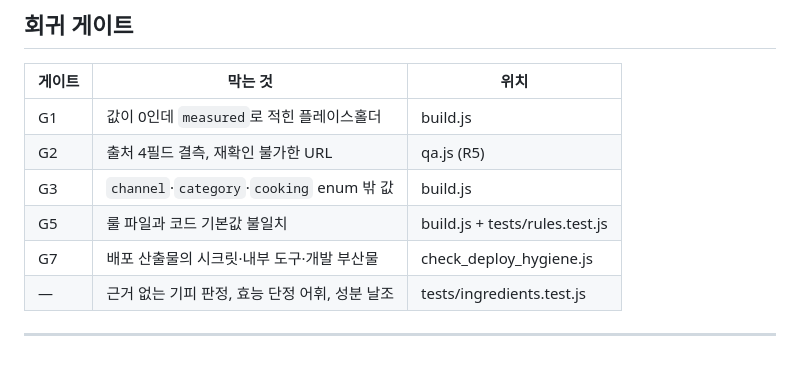
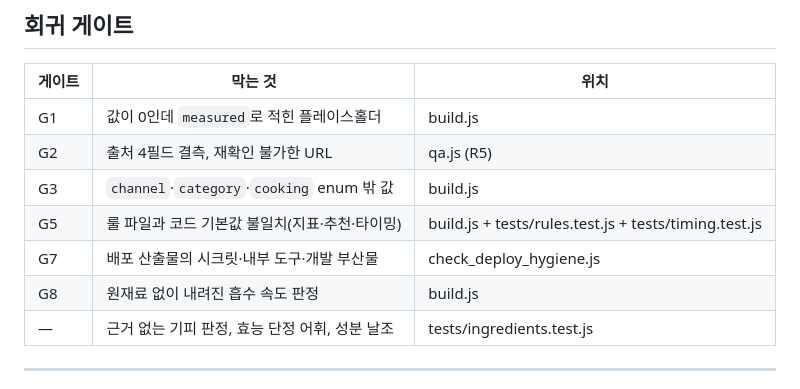
Before and after one commit to 0101-commits/calorie, a Markdown page: README.md, the part around one of its changes. GitHub-like rendering.

```diff
--- a/README.md
+++ b/README.md
@@ -110,8 +121,9 @@ npm run serve      # http://localhost:8080
 | G1 | 값이 0인데 `measured`로 적힌 플레이스홀더 | build.js |
 | G2 | 출처 4필드 결측, 재확인 불가한 URL | qa.js (R5) |
 | G3 | `channel`·`category`·`cooking` enum 밖 값 | build.js |
-| G5 | 룰 파일과 코드 기본값 불일치 | build.js + tests/rules.test.js |
+| G5 | 룰 파일과 코드 기본값 불일치(지표·추천·타이밍) | build.js + tests/rules.test.js + tests/timing.test.js |
 | G7 | 배포 산출물의 시크릿·내부 도구·개발 부산물 | check_deploy_hygiene.js |
+| G8 | 원재료 없이 내려진 흡수 속도 판정 | build.js |
 | — | 근거 없는 기피 판정, 효능 단정 어휘, 성분 날조 | tests/ingredients.test.js |
 
 ---
```
Also changed, not shown: other parts of README.md (+25 -12 lines).
